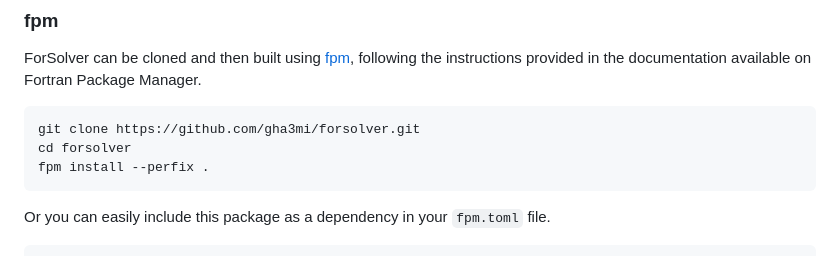
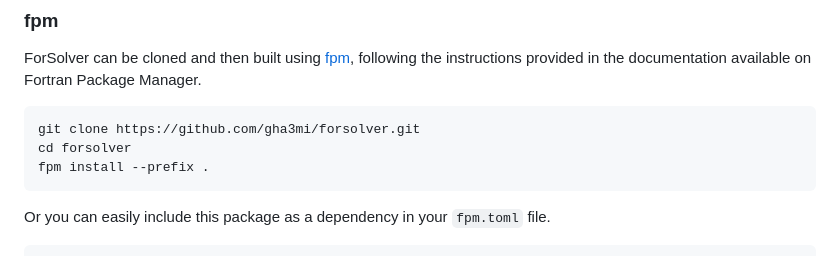
Before and after one commit to gha3mi/forsolver, a Markdown page: README.md, the part around the change. Rendered like a GitHub page.

````diff
--- a/README.md
+++ b/README.md
@@ -28,7 +28,7 @@ ForSolver can be cloned and then built using [fpm](https://github.com/fortran-la
 ```bash
 git clone https://github.com/gha3mi/forsolver.git
 cd forsolver
-fpm install --perfix .
+fpm install --prefix .
 ```
 
 Or you can easily include this package as a dependency in your `fpm.toml` file.
````
